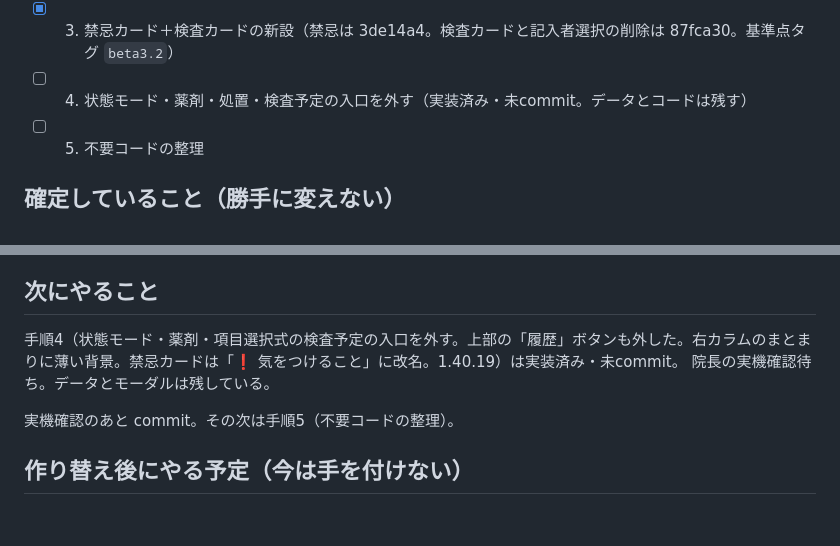
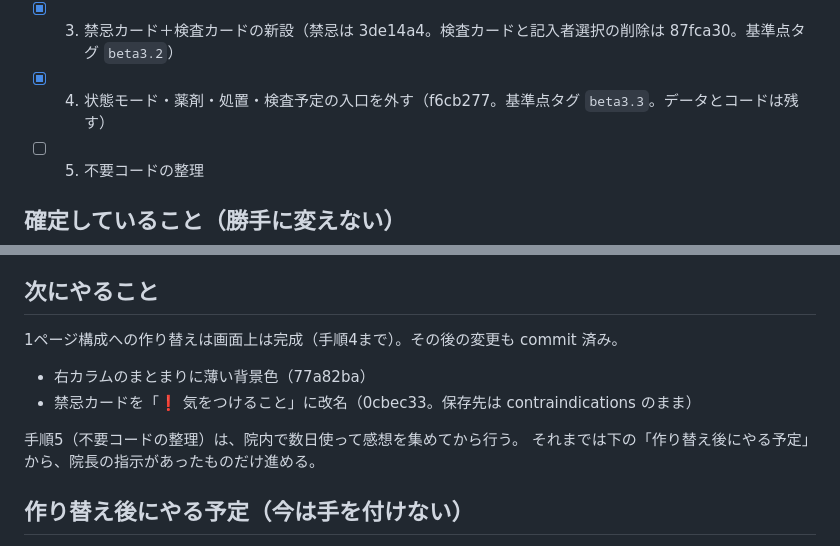
Before and after one commit to silmotoki-tech/nyuta-karte-log, a Markdown page: docs/HANDOFF.md, 2 parts joined by grey strips. Rendered like a GitHub page; blank space fills up the shorter version.

Commit message:
HANDOFF: 手順4完了と、その後の変更を反映する
Co-Authored-By: Claude Opus 5.5 <noreply@anthropic.com>
Claude-Session: https://claude.ai/code/session_01CGK9edTvi4rSiV5NgzY3Fx

```diff
--- a/docs/HANDOFF.md
+++ b/docs/HANDOFF.md
@@ -27,7 +27,7 @@
 - [x] 1. 3カラムの幅変更（176a200）
 - [x] 2. 右カラムに既往歴・特記を移し、全文検索・AI質問をその下へ
 - [x] 3. 禁忌カード＋検査カードの新設（禁忌は 3de14a4。検査カードと記入者選択の削除は 87fca30。基準点タグ `beta3.2`）
-- [ ] 4. 状態モード・薬剤・処置・検査予定の入口を外す（実装済み・未commit。データとコードは残す）
+- [x] 4. 状態モード・薬剤・処置・検査予定の入口を外す（f6cb277。基準点タグ `beta3.3`。データとコードは残す）
 - [ ] 5. 不要コードの整理
 
 ## 確定していること（勝手に変えない）
@@ -47,10 +47,13 @@
 
 ## 次にやること
 
-手順4（状態モード・薬剤・項目選択式の検査予定の入口を外す。上部の「履歴」ボタンも外した。右カラムのまとまりに薄い背景。禁忌カードは「❗ 気をつけること」に改名。1.40.19）は実装済み・未commit。
-院長の実機確認待ち。データとモーダルは残している。
+1ページ構成への作り替えは画面上は完成（手順4まで）。その後の変更も commit 済み。
 
-実機確認のあと commit。その次は手順5（不要コードの整理）。
+- 右カラムのまとまりに薄い背景色（77a82ba）
+- 禁忌カードを「❗ 気をつけること」に改名（0cbec33。保存先は contraindications のまま）
+
+手順5（不要コードの整理）は、院内で数日使って感想を集めてから行う。
+それまでは下の「作り替え後にやる予定」から、院長の指示があったものだけ進める。
 
 ## 作り替え後にやる予定（今は手を付けない）
 
```
